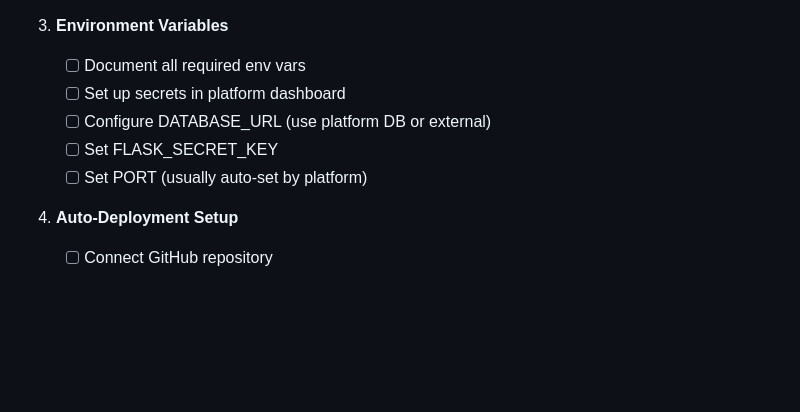
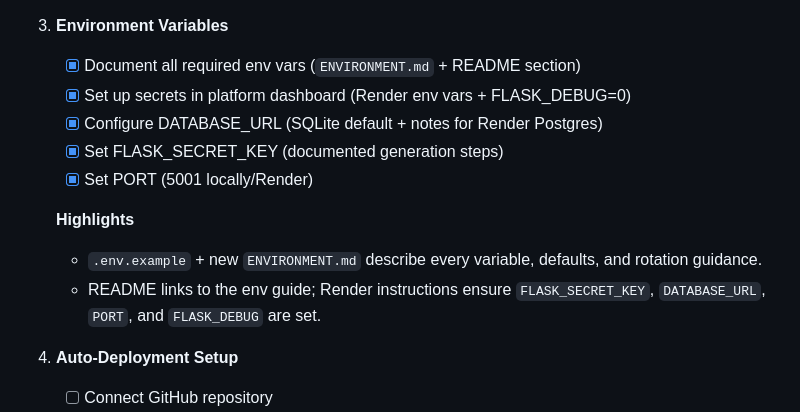
Before and after one commit to borjaalbers/Expense_Tracker, a Markdown page: IMPLEMENTATION_PLAN.md, the part around the change. Drawn GitHub-style; blank space fills up the shorter version.

```diff
--- a/IMPLEMENTATION_PLAN.md
+++ b/IMPLEMENTATION_PLAN.md
@@ -291,11 +291,15 @@ This document outlines the step-by-step plan to complete all 8 branches for impr
    - Auto-deploy enabled for `main`; health check ensures container readiness.
 
 3. **Environment Variables**
-   - [ ] Document all required env vars
-   - [ ] Set up secrets in platform dashboard
-   - [ ] Configure DATABASE_URL (use platform DB or external)
-   - [ ] Set FLASK_SECRET_KEY
-   - [ ] Set PORT (usually auto-set by platform)
+   - [x] Document all required env vars (`ENVIRONMENT.md` + README section)
+   - [x] Set up secrets in platform dashboard (Render env vars + FLASK_DEBUG=0)
+   - [x] Configure DATABASE_URL (SQLite default + notes for Render Postgres)
+   - [x] Set FLASK_SECRET_KEY (documented generation steps)
+   - [x] Set PORT (5001 locally/Render)
+
+   **Highlights**
+   - `.env.example` + new `ENVIRONMENT.md` describe every variable, defaults, and rotation guidance.
+   - README links to the env guide; Render instructions ensure `FLASK_SECRET_KEY`, `DATABASE_URL`, `PORT`, and `FLASK_DEBUG` are set.
 
 4. **Auto-Deployment Setup**
    - [ ] Connect GitHub repository
```
Also changed, not shown: ENVIRONMENT.md (added, +40 -0 lines), README.md (+11 -0 lines).
